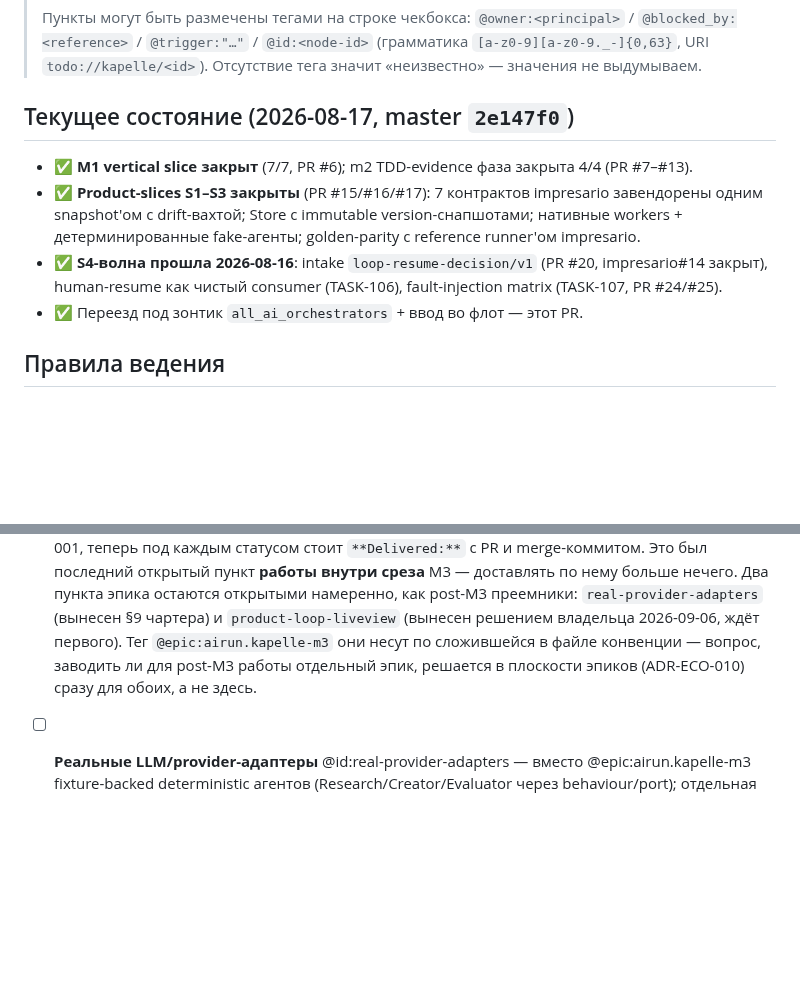
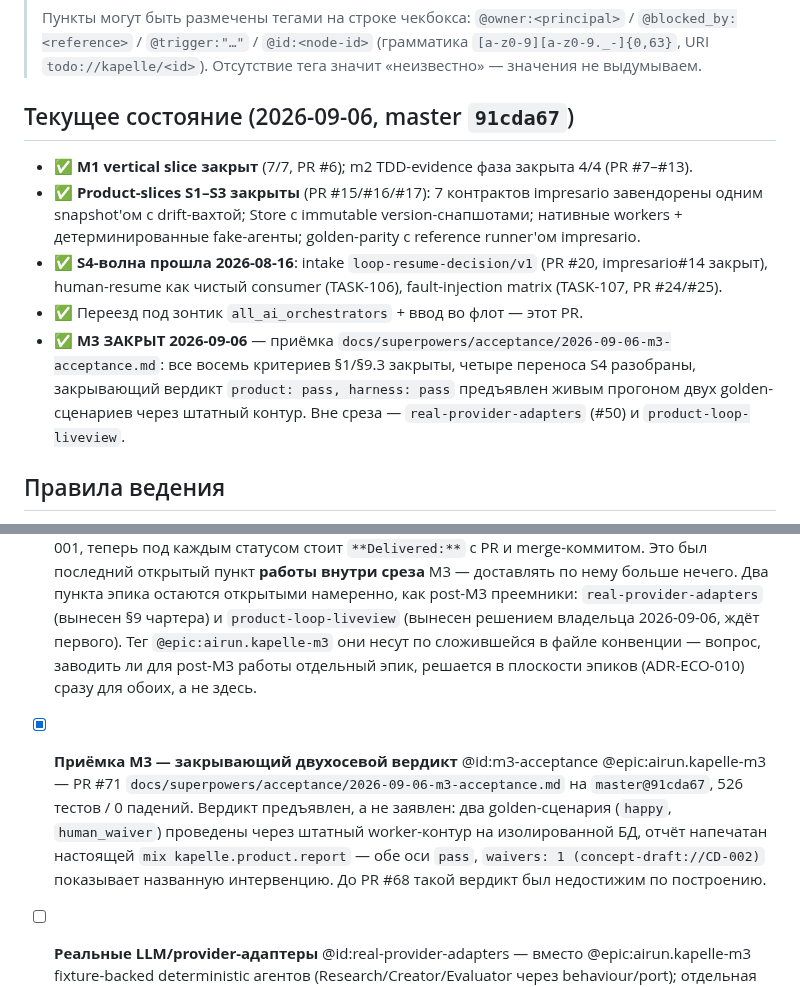
Before and after one commit to andrei-shtanakov/kapelle, a Markdown page: TODO.md, 2 parts joined by grey strips. Drawn GitHub-style; blank space fills up the shorter version.

Commit message:
docs(acceptance): приёмка M3 — закрывающий вердикт product: pass, harness: pass
M3 был закрыт по существу (все восемь критериев §1/§9.3, четыре переноса
S4 разобраны, бухгалтерия сверена PR #70), но не по форме: закрытие жило
в чекбоксах и телах PR, а закрывающего документа не было — тот же разрыв
«утверждение против записи», который мы чинили в tasks-файлах и в
ветках-доказательствах.

Вердикт предъявлен, а не заявлен: два golden-сценария проведены через
штатный worker-контур на изолированной БД (MIX_TEST_PARTITION), отчёт
напечатан настоящей `mix kapelle.product.report`. LOOP-HAPPY — чистый
цикл, LOOP-WAIVER — тот же зелёный вердикт при названной интервенции
(`waivers: 1 (concept-draft://CD-002)`). Обе оси pass.

Такой вердикт был недостижим до PR #68: cost_not_instrumented/:gap
выставлялся безусловно, и harness уходил в observability_gap на каждом
прогоне — M3 не закрывался по построению.

Рецепт воспроизведения записан в документе; прогон одноразовый, в дерево
ничего не пишет.

Co-Authored-By: Claude Opus 5 (1M context) <noreply@anthropic.com>

```diff
--- a/TODO.md
+++ b/TODO.md
@@ -16,7 +16,7 @@
 > (грамматика `[a-z0-9][a-z0-9._-]{0,63}`, URI `todo://kapelle/<id>`).
 > Отсутствие тега значит «неизвестно» — значения не выдумываем.
 
-## Текущее состояние (2026-08-17, master `2e147f0`)
+## Текущее состояние (2026-09-06, master `91cda67`)
 
 - ✅ **M1 vertical slice закрыт** (7/7, PR #6); m2 TDD-evidence фаза закрыта
   4/4 (PR #7–#13).
@@ -28,6 +28,12 @@
   (PR #20, impresario#14 закрыт), human-resume как чистый consumer
   (TASK-106), fault-injection matrix (TASK-107, PR #24/#25).
 - ✅ Переезд под зонтик `all_ai_orchestrators` + ввод во флот — этот PR.
+- ✅ **M3 ЗАКРЫТ 2026-09-06** — приёмка
+  `docs/superpowers/acceptance/2026-09-06-m3-acceptance.md`: все восемь
+  критериев §1/§9.3 закрыты, четыре переноса S4 разобраны, закрывающий вердикт
+  `product: pass, harness: pass` предъявлен живым прогоном двух golden-сценариев
+  через штатный контур. Вне среза — `real-provider-adapters` (#50) и
+  `product-loop-liveview`.
 
 ## Правила ведения
 
@@ -156,6 +162,13 @@
   несут по сложившейся в файле конвенции — вопрос, заводить ли для
   post-M3 работы отдельный эпик, решается в плоскости эпиков
   (ADR-ECO-010) сразу для обоих, а не здесь.
+- [x] **Приёмка M3 — закрывающий двухосевой вердикт** @id:m3-acceptance @epic:airun.kapelle-m3 — PR #71
+  `docs/superpowers/acceptance/2026-09-06-m3-acceptance.md` на `master@91cda67`,
+  526 тестов / 0 падений. Вердикт предъявлен, а не заявлен: два golden-сценария
+  (`happy`, `human_waiver`) проведены через штатный worker-контур на изолированной
+  БД, отчёт напечатан настоящей `mix kapelle.product.report` — обе оси `pass`,
+  `waivers: 1 (concept-draft://CD-002)` показывает названную интервенцию.
+  До PR #68 такой вердикт был недостижим по построению.
 - [ ] **Реальные LLM/provider-адаптеры** @id:real-provider-adapters — вместо @epic:airun.kapelle-m3
   fixture-backed deterministic агентов (Research/Creator/Evaluator через
   behaviour/port); отдельная веха после M3 (решение 3 дизайна, PR #14).
```
Also changed, not shown: 1 other file.
